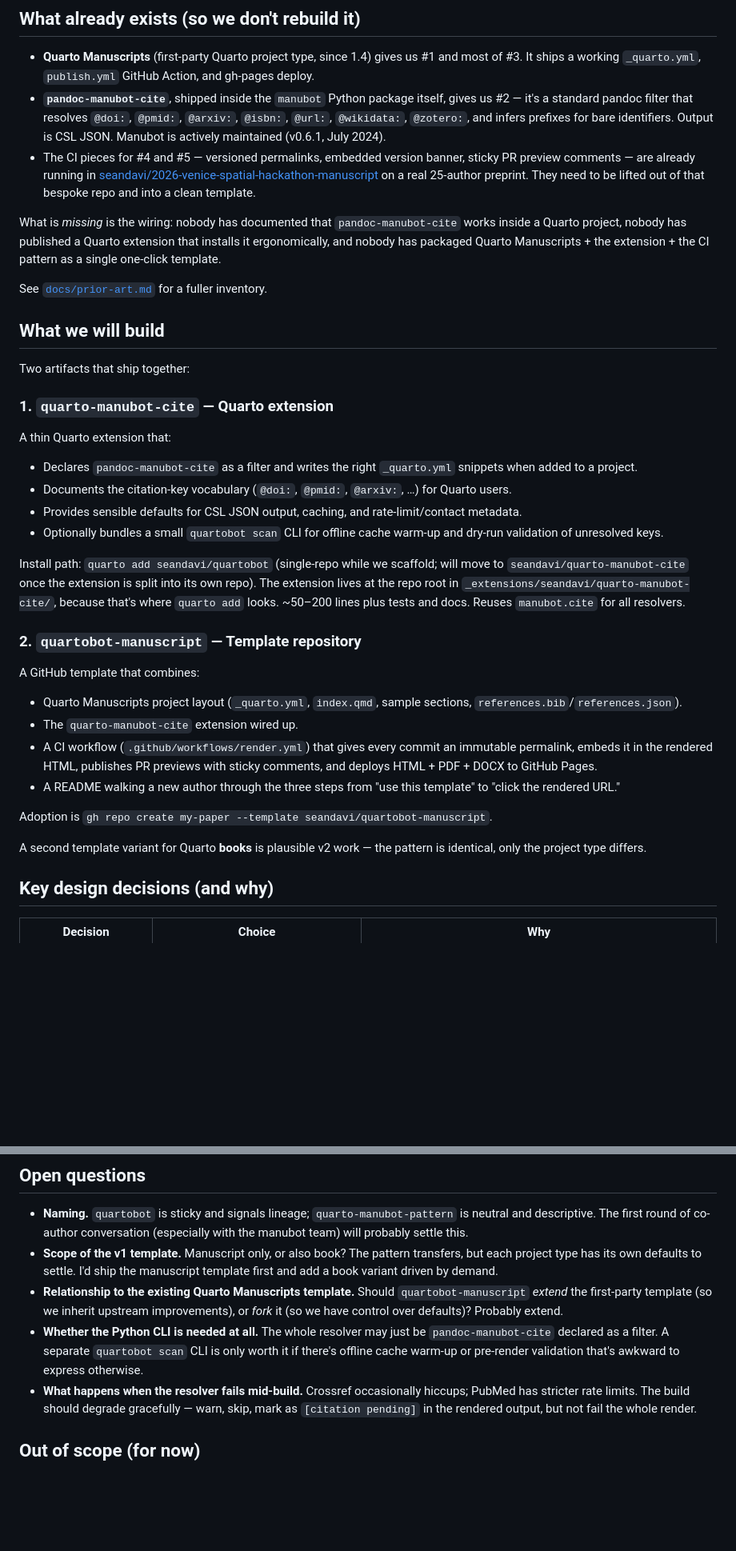
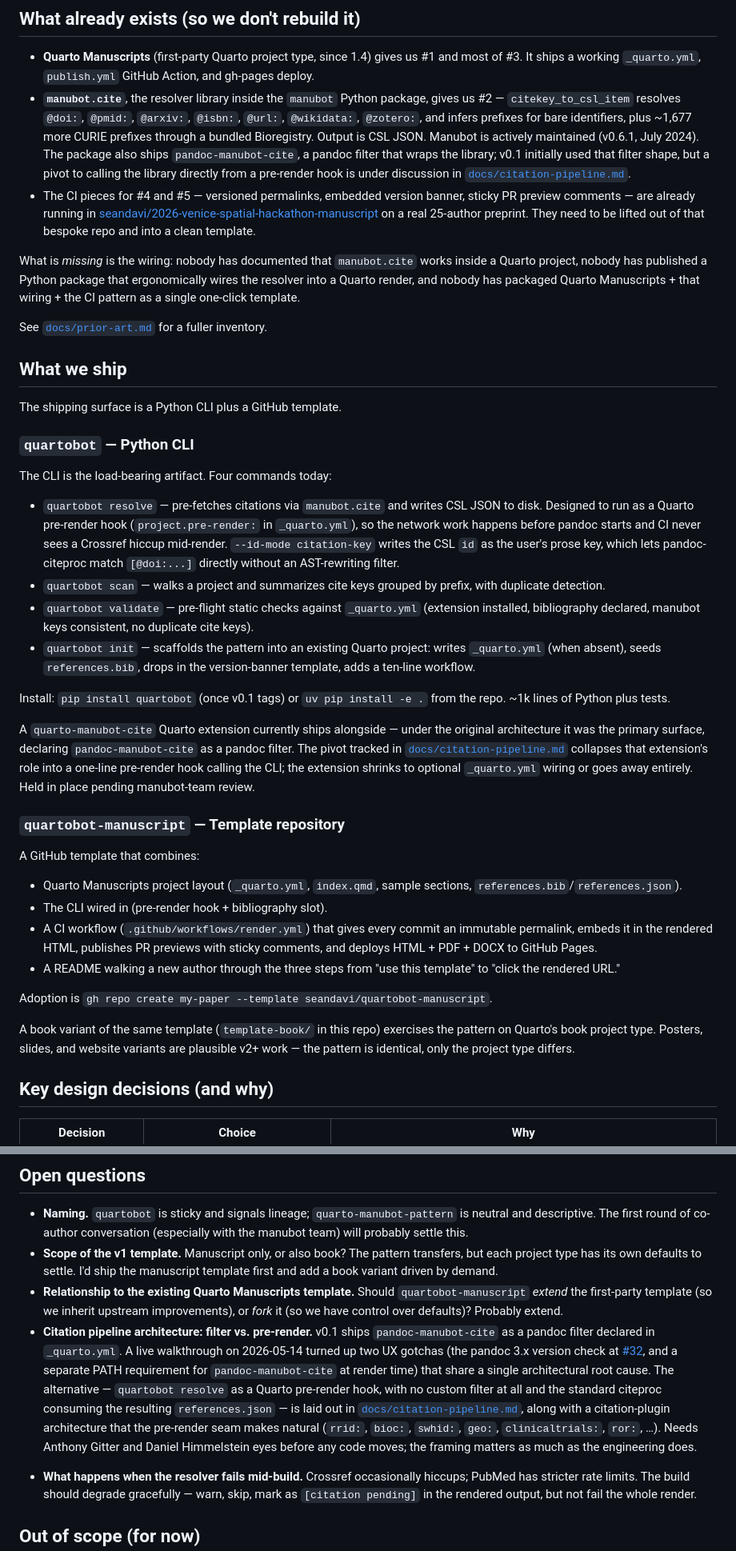
Before and after one commit to quartobot/quartobot, a Markdown page: DESIGN.md, 2 parts joined by grey strips. Shown at 80% size. Rendered like a GitHub page; blank space fills up the shorter version.

```diff
--- a/DESIGN.md
+++ b/DESIGN.md
@@ -53,11 +53,16 @@ Six components, in roughly the order an author encounters them:
 - **Quarto Manuscripts** (first-party Quarto project type, since 1.4)
   gives us #1 and most of #3. It ships a working `_quarto.yml`,
   `publish.yml` GitHub Action, and gh-pages deploy.
-- **`pandoc-manubot-cite`**, shipped inside the `manubot` Python package
-  itself, gives us #2 — it's a standard pandoc filter that resolves
-  `@doi:`, `@pmid:`, `@arxiv:`, `@isbn:`, `@url:`, `@wikidata:`,
-  `@zotero:`, and infers prefixes for bare identifiers. Output is CSL
-  JSON. Manubot is actively maintained (v0.6.1, July 2024).
+- **`manubot.cite`**, the resolver library inside the `manubot` Python
+  package, gives us #2 — `citekey_to_csl_item` resolves `@doi:`,
+  `@pmid:`, `@arxiv:`, `@isbn:`, `@url:`, `@wikidata:`, `@zotero:`, and
+  infers prefixes for bare identifiers, plus ~1,677 more CURIE prefixes
+  through a bundled Bioregistry. Output is CSL JSON. Manubot is
+  actively maintained (v0.6.1, July 2024). The package also ships
+  `pandoc-manubot-cite`, a pandoc filter that wraps the library; v0.1
+  initially used that filter shape, but a pivot to calling the library
+  directly from a pre-render hook is under discussion in
+  [`docs/citation-pipeline.md`](docs/citation-pipeline.md).
 - The CI pieces for #4 and #5 — versioned permalinks, embedded version
   banner, sticky PR preview comments — are already running in
   [seandavi/2026-venice-spatial-hackathon-manuscript](https://github.com/seandavi/2026-venice-spatial-hackathon-manuscript)
@@ -65,44 +70,55 @@ Six components, in roughly the order an author encounters them:
   bespoke repo and into a clean template.
 
 What is *missing* is the wiring: nobody has documented that
-`pandoc-manubot-cite` works inside a Quarto project, nobody has
-published a Quarto extension that installs it ergonomically, and nobody
-has packaged Quarto Manuscripts + the extension + the CI pattern as a
-single one-click template.
+`manubot.cite` works inside a Quarto project, nobody has published a
+Python package that ergonomically wires the resolver into a Quarto
+render, and nobody has packaged Quarto Manuscripts + that wiring + the
+CI pattern as a single one-click template.
 
 See [`docs/prior-art.md`](docs/prior-art.md) for a fuller inventory.
 
-## What we will build
+## What we ship
 
-Two artifacts that ship together:
+The shipping surface is a Python CLI plus a GitHub template.
 
-### 1. `quarto-manubot-cite` — Quarto extension
+### `quartobot` — Python CLI
 
-A thin Quarto extension that:
+The CLI is the load-bearing artifact. Four commands today:
 
-- Declares `pandoc-manubot-cite` as a filter and writes the right
-  `_quarto.yml` snippets when added to a project.
-- Documents the citation-key vocabulary (`@doi:`, `@pmid:`, `@arxiv:`,
-  …) for Quarto users.
-- Provides sensible defaults for CSL JSON output, caching, and
-  rate-limit/contact metadata.
-- Optionally bundles a small `quartobot scan` CLI for offline cache
-  warm-up and dry-run validation of unresolved keys.
+- `quartobot resolve` — pre-fetches citations via `manubot.cite` and
+  writes CSL JSON to disk. Designed to run as a Quarto pre-render hook
+  (`project.pre-render:` in `_quarto.yml`), so the network work
+  happens before pandoc starts and CI never sees a Crossref hiccup
+  mid-render. `--id-mode citation-key` writes the CSL `id` as the
+  user's prose key, which lets pandoc-citeproc match `[@doi:...]`
+  directly without an AST-rewriting filter.
+- `quartobot scan` — walks a project and summarizes cite keys grouped
+  by prefix, with duplicate detection.
+- `quartobot validate` — pre-flight static checks against `_quarto.yml`
+  (extension installed, bibliography declared, manubot keys consistent,
+  no duplicate cite keys).
+- `quartobot init` — scaffolds the pattern into an existing Quarto
+  project: writes `_quarto.yml` (when absent), seeds `references.bib`,
+  drops in the version-banner template, adds a ten-line workflow.
 
-Install path: `quarto add seandavi/quartobot` (single-repo while we
-scaffold; will move to `seandavi/quarto-manubot-cite` once the extension
-is split into its own repo). The extension lives at the repo root in
-`_extensions/seandavi/quarto-manubot-cite/`, because that's where
-`quarto add` looks. ~50–200 lines plus tests and docs. Reuses
-`manubot.cite` for all resolvers.
+Install: `pip install quartobot` (once v0.1 tags) or `uv pip install
+-e .` from the repo. ~1k lines of Python plus tests.
 
-### 2. `quartobot-manuscript` — Template repository
+A `quarto-manubot-cite` Quarto extension currently ships alongside —
+under the original architecture it was the primary surface, declaring
+`pandoc-manubot-cite` as a pandoc filter. The pivot tracked in
+[`docs/citation-pipeline.md`](docs/citation-pipeline.md) collapses that
+extension's role into a one-line pre-render hook calling the CLI; the
+extension shrinks to optional `_quarto.yml` wiring or goes away
+entirely. Held in place pending manubot-team review.
+
+### `quartobot-manuscript` — Template repository
 
 A GitHub template that combines:
 
 - Quarto Manuscripts project layout (`_quarto.yml`, `index.qmd`, sample
   sections, `references.bib`/`references.json`).
-- The `quarto-manubot-cite` extension wired up.
+- The CLI wired in (pre-render hook + bibliography slot).
 - A CI workflow (`.github/workflows/render.yml`) that gives every
   commit an immutable permalink, embeds it in the rendered HTML,
   publishes PR previews with sticky comments, and deploys HTML + PDF +
@@ -112,8 +128,10 @@ A GitHub template that combines:
 
 Adoption is `gh repo create my-paper --template seandavi/quartobot-manuscript`.
 
-A second template variant for Quarto **books** is plausible v2 work —
-the pattern is identical, only the project type differs.
+A book variant of the same template (`template-book/` in this repo)
+exercises the pattern on Quarto's book project type. Posters, slides,
+and website variants are plausible v2+ work — the pattern is identical,
+only the project type differs.
 
 ## Key design decisions (and why)
 
@@ -225,7 +244,18 @@ ecosystem can't currently match without rebuilding.
   `quartobot-manuscript` *extend* the first-party template (so we
   inherit upstream improvements), or *fork* it (so we have control over
   defaults)? Probably extend.
-- **Whether the Python CLI is needed at all.** The whole resolver may
-  just be `pandoc-manubot-cite` declared as a filter. A separate
-  `quartobot scan` CLI is only worth it if there's offline cache
-  warm-up or pre-render validation that's awkward to express otherwise.
+- **Citation pipeline architecture: filter vs. pre-render.** v0.1
+  ships `pandoc-manubot-cite` as a pandoc filter declared in
+  `_quarto.yml`. A live walkthrough on 2026-05-14 turned up two UX
+  gotchas (the pandoc 3.x version check at [#32], and a separate PATH
+  requirement for `pandoc-manubot-cite` at render time) that share a
+  single architectural root cause. The alternative — `quartobot
+  resolve` as a Quarto pre-render hook, with no custom filter at all
+  and the standard citeproc consuming the resulting `references.json`
+  — is laid out in [`docs/citation-pipeline.md`](docs/citation-pipeline.md),
+  along with a citation-plugin architecture that the pre-render seam
+  makes natural (`rrid:`, `bioc:`, `swhid:`, `geo:`, `clinicaltrials:`,
+  `ror:`, …). Needs Anthony Gitter and Daniel Himmelstein eyes
+  before any code moves; the framing matters as much as the
+  engineering does.
+
```
Also changed, not shown: other parts of DESIGN.md (+3 -1 lines), CLAUDE.md (+25 -19 lines), README.md (+30 -28 lines).
